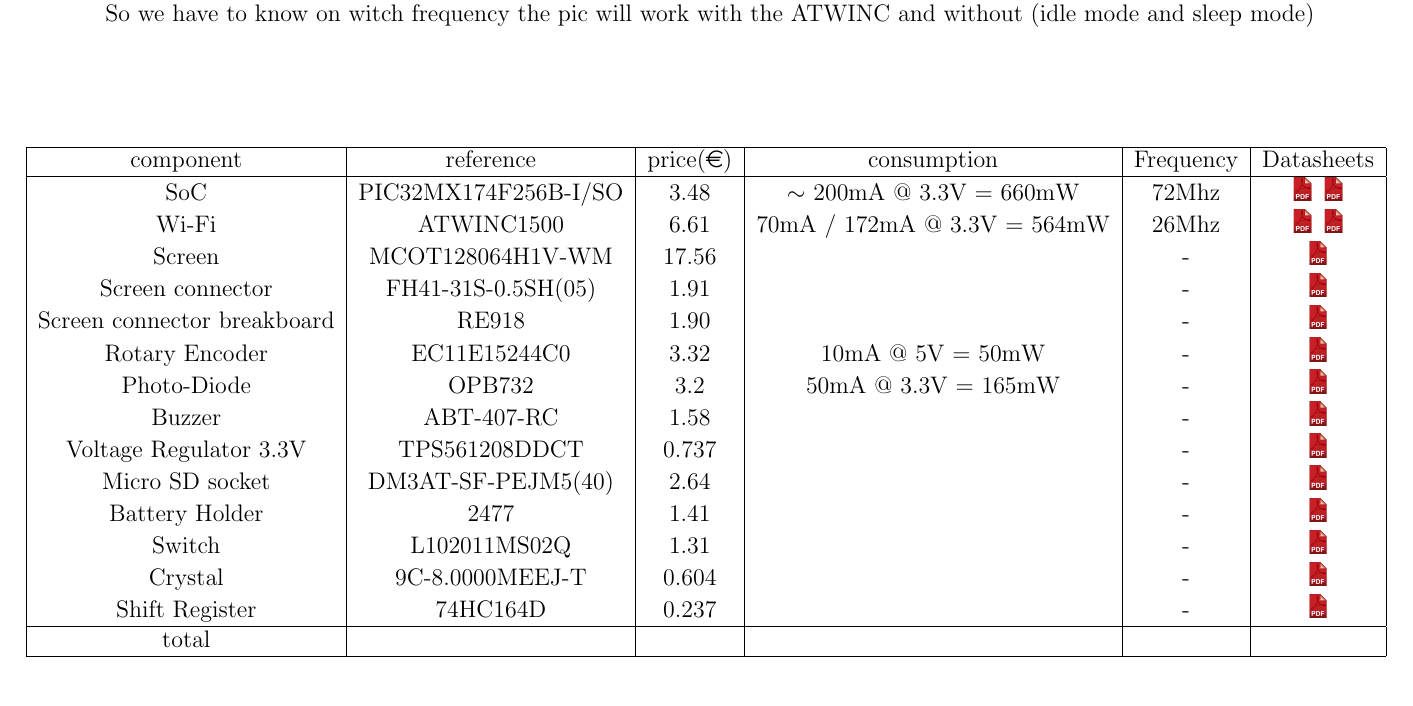
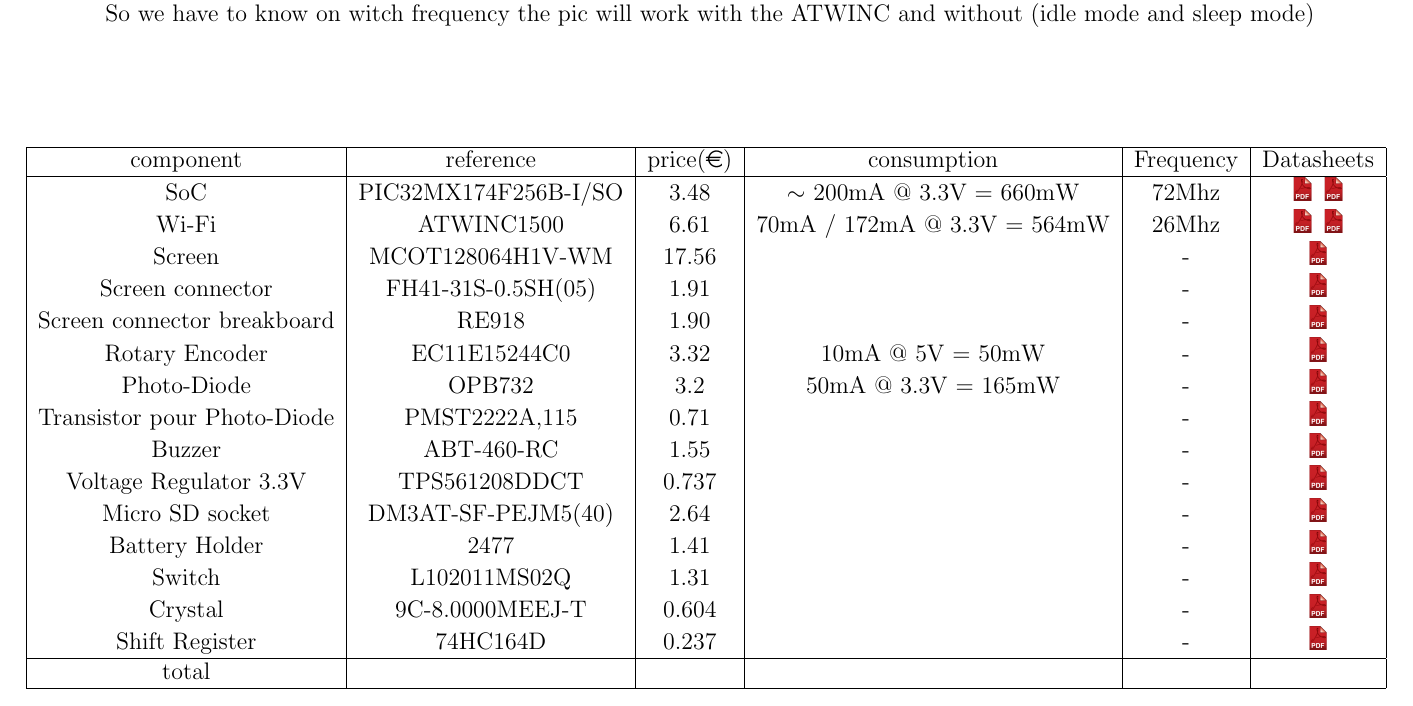
Before and after one commit to vimman/pop, a LaTeX document (Docs/POP.tex): part of page 13 of 13, cut so that both start at the same text. Compiled offline with pdfLaTeX.

Commit message:
some new pdf

```diff
--- a/Docs/POP.tex
+++ b/Docs/POP.tex
@@ -449,10 +449,16 @@
 					- &
 					\href{http://www.farnell.com/datasheets/2331536.pdf}{\includegraphics[height=1em]{pdf.png}}\\
 
+					Transistor pour Photo-Diode &
+					\href{http://fr.farnell.com/nexperia/pmst2222a-115/transistor-npn-40v-0-6a-sc70-3/dp/1758028}
+					{PMST2222A,115} & 0.71 & &
+					- &
+					\href{http://www.farnell.com/datasheets/695864.pdf}{\includegraphics[height=1em]{pdf.png}}\\
+
 					Buzzer &
-					\href{http://fr.farnell.com/pro-signal/abt-407-rc/transducteur-electro-mech-audio/dp/2098835}
-					{ABT-407-RC} & 1.58 & &
-					- & \href{http://www.farnell.com/datasheets/1563663.pdf}{\includegraphics[height=1em]{pdf.png}}\\
+					\href{http://fr.farnell.com/pro-signal/abt-460-rc/buzzer-electro-m-canique-2v-4v/dp/2783902}
+					{ABT-460-RC} & 1.55 & &
+					- & \href{http://www.farnell.com/datasheets/2362849.pdf}{\includegraphics[height=1em]{pdf.png}}\\
 
 					Voltage Regulator 3.3V &
 					\href{http://fr.farnell.com/texas-instruments/tps561208ddct/dc-dc-conv-sync-buck-580khz-sot/dp/2766883}
```
Also changed, not shown: Docs/POP.pdf, Electronic/Docs/Screen/FFC_connector.pdf (renamed from Electronic/Docs/FH41_catalog.pdf), Electronic/Docs/buzzer.pdf.
